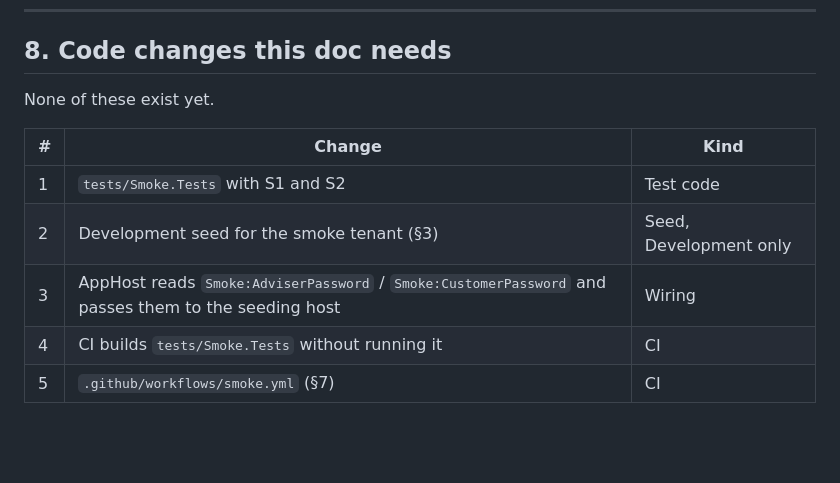
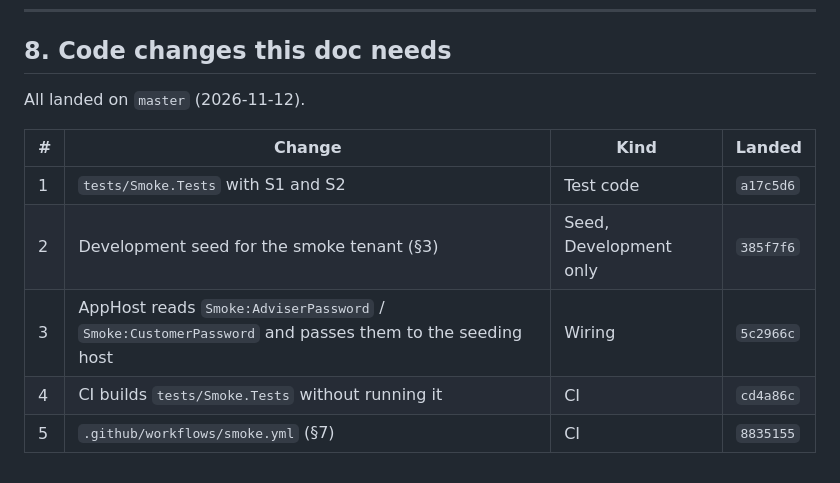
Before and after one commit to louis297/MyWealthV2, a Markdown page: docs/smoke-test.md, the part around the change. GitHub-like rendering; blank space fills up the shorter version.

Commit message:
Mark smoke test code changes as landed
Co-Authored-By: Claude Opus 5.5 <noreply@anthropic.com>

```diff
--- a/docs/smoke-test.md
+++ b/docs/smoke-test.md
@@ -141,12 +141,12 @@ If a password is missing, the suite fails at start with a message naming the mis
 
 ## 8. Code changes this doc needs
 
-None of these exist yet.
+All landed on `master` (2026-11-12).
 
-| # | Change | Kind |
-| --- | --- | --- |
-| 1 | `tests/Smoke.Tests` with S1 and S2 | Test code |
-| 2 | Development seed for the smoke tenant (§3) | Seed, Development only |
-| 3 | AppHost reads `Smoke:AdviserPassword` / `Smoke:CustomerPassword` and passes them to the seeding host | Wiring |
-| 4 | CI builds `tests/Smoke.Tests` without running it | CI |
-| 5 | `.github/workflows/smoke.yml` (§7) | CI |
+| # | Change | Kind | Landed |
+| --- | --- | --- | --- |
+| 1 | `tests/Smoke.Tests` with S1 and S2 | Test code | `a17c5d6` |
+| 2 | Development seed for the smoke tenant (§3) | Seed, Development only | `385f7f6` |
+| 3 | AppHost reads `Smoke:AdviserPassword` / `Smoke:CustomerPassword` and passes them to the seeding host | Wiring | `5c2966c` |
+| 4 | CI builds `tests/Smoke.Tests` without running it | CI | `cd4a86c` |
+| 5 | `.github/workflows/smoke.yml` (§7) | CI | `8835155` |
```
